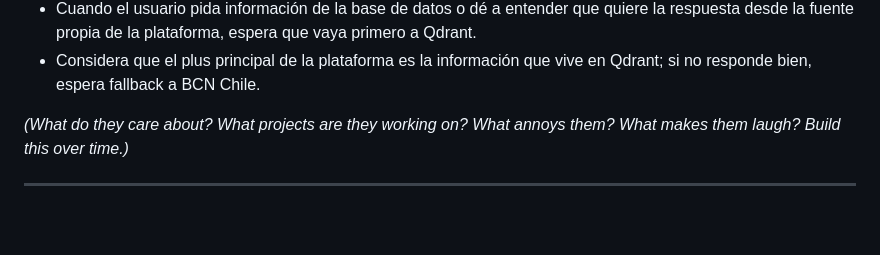
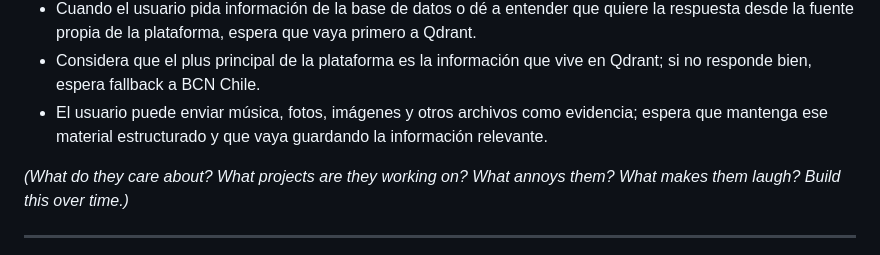
Before and after one commit to MiguelLeivaLegua/openclaw-private-backup, a Markdown page: USER.md, the part around the change. Drawn GitHub-style; blank space fills up the shorter version.

```diff
--- a/USER.md
+++ b/USER.md
@@ -32,6 +32,7 @@ _Learn about the person you're helping. Update this as you go._
 - Dentro del marco del trabajo sí puedo revisar prensa u otras fuentes pertinentes si ayudan al usuario.
 - Cuando el usuario pida información de la base de datos o dé a entender que quiere la respuesta desde la fuente propia de la plataforma, espera que vaya primero a Qdrant.
 - Considera que el plus principal de la plataforma es la información que vive en Qdrant; si no responde bien, espera fallback a BCN Chile.
+- El usuario puede enviar música, fotos, imágenes y otros archivos como evidencia; espera que mantenga ese material estructurado y que vaya guardando la información relevante.
 
 _(What do they care about? What projects are they working on? What annoys them? What makes them laugh? Build this over time.)_
 
```
Also changed, not shown: legal-counsel/SKILL.md (+1 -0 lines), memory/2026-04-13.md (+1 -0 lines).
